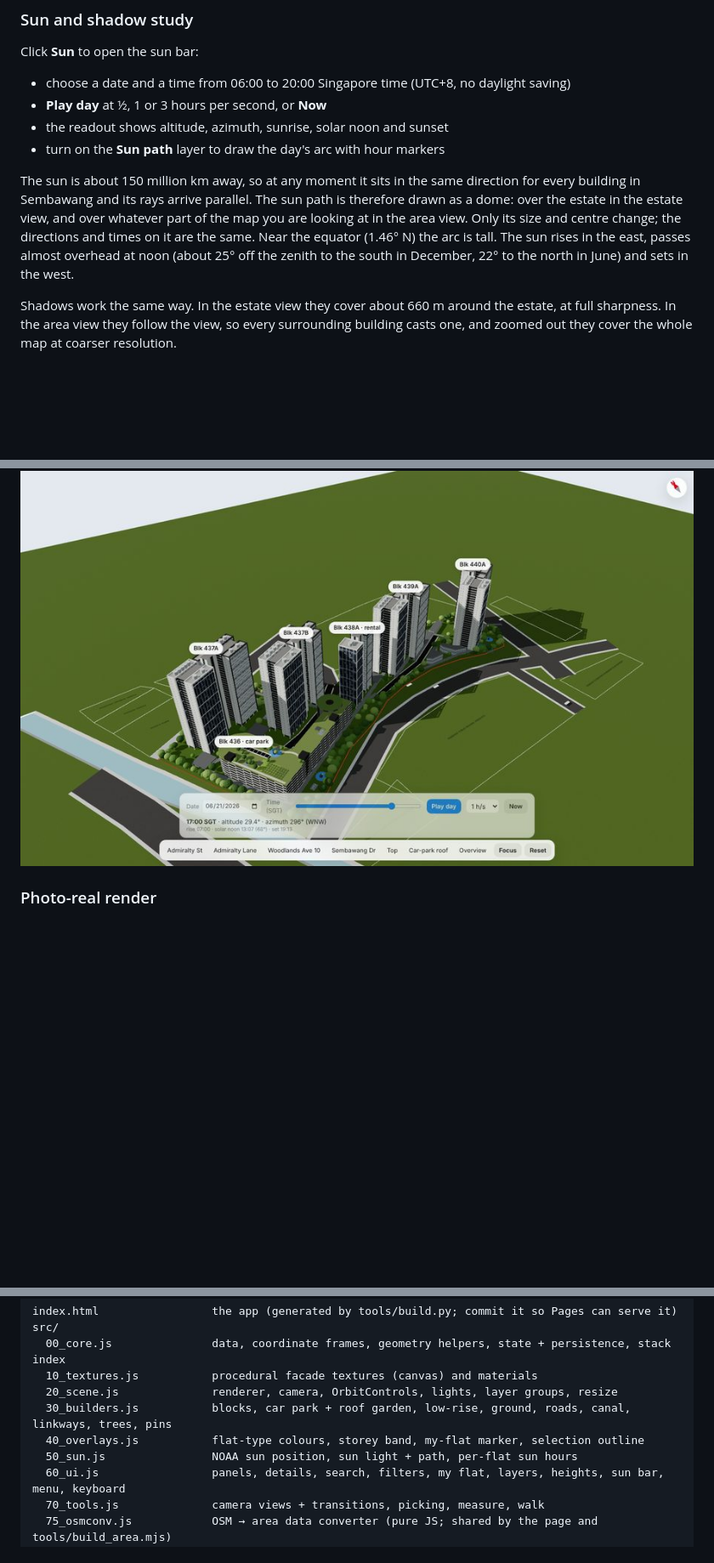
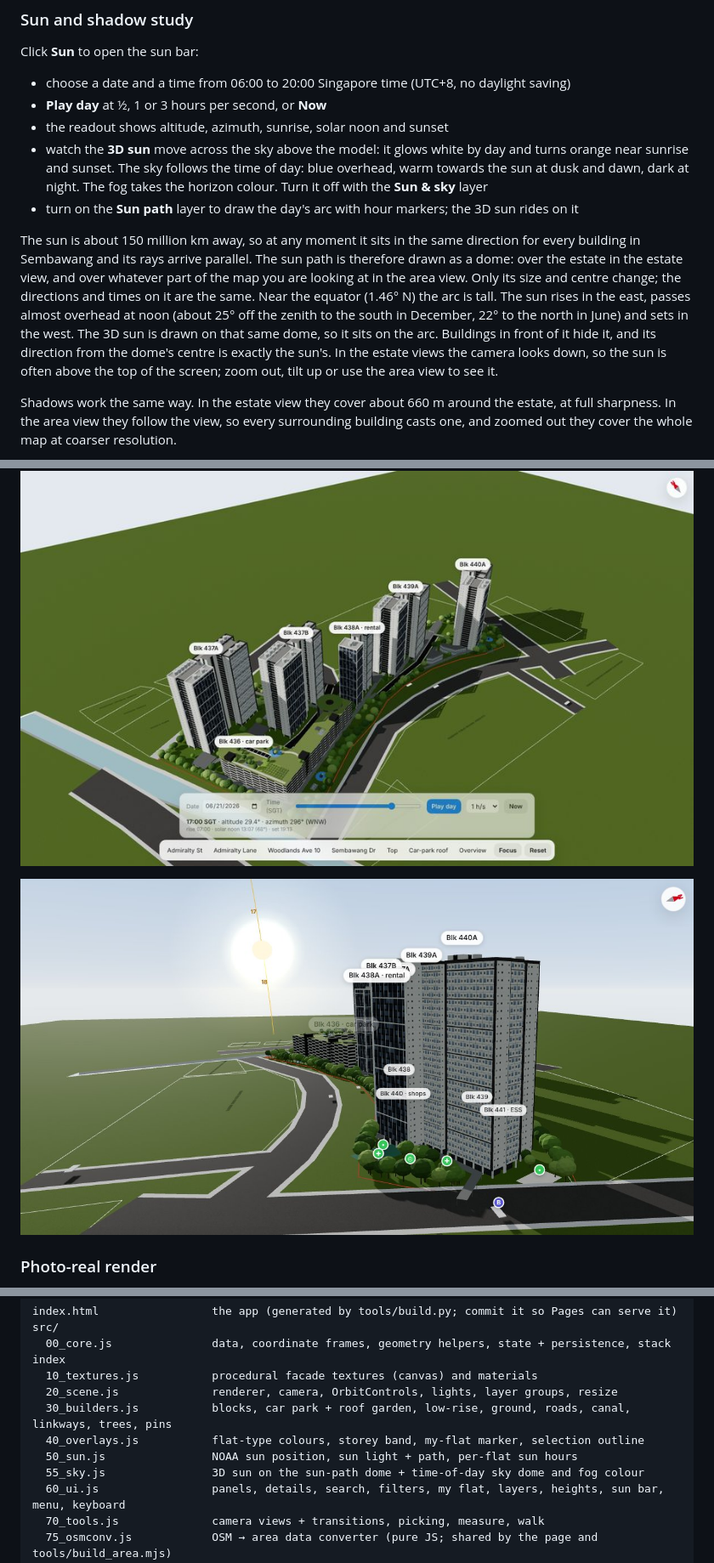
Before and after one commit to jardani1x/sembawang, a Markdown page: README.md, 3 parts joined by grey strips. Shown at 85% size. GitHub-like rendering; pictures changed too: docs/sun3d.jpg (added); blank space fills up the shorter version.

```diff
--- a/README.md
+++ b/README.md
@@ -134,13 +134,16 @@ Click **Sun** to open the sun bar:
 - choose a date and a time from 06:00 to 20:00 Singapore time (UTC+8, no daylight saving)
 - **Play day** at ½, 1 or 3 hours per second, or **Now**
 - the readout shows altitude, azimuth, sunrise, solar noon and sunset
-- turn on the **Sun path** layer to draw the day's arc with hour markers
+- watch the **3D sun** move across the sky above the model: it glows white by day and turns orange near sunrise and sunset. The sky follows the time of day: blue overhead, warm towards the sun at dusk and dawn, dark at night. The fog takes the horizon colour. Turn it off with the **Sun & sky** layer
+- turn on the **Sun path** layer to draw the day's arc with hour markers; the 3D sun rides on it
 
-The sun is about 150 million km away, so at any moment it sits in the same direction for every building in Sembawang and its rays arrive parallel. The sun path is therefore drawn as a dome: over the estate in the estate view, and over whatever part of the map you are looking at in the area view. Only its size and centre change; the directions and times on it are the same. Near the equator (1.46° N) the arc is tall. The sun rises in the east, passes almost overhead at noon (about 25° off the zenith to the south in December, 22° to the north in June) and sets in the west.
+The sun is about 150 million km away, so at any moment it sits in the same direction for every building in Sembawang and its rays arrive parallel. The sun path is therefore drawn as a dome: over the estate in the estate view, and over whatever part of the map you are looking at in the area view. Only its size and centre change; the directions and times on it are the same. Near the equator (1.46° N) the arc is tall. The sun rises in the east, passes almost overhead at noon (about 25° off the zenith to the south in December, 22° to the north in June) and sets in the west. The 3D sun is drawn on that same dome, so it sits on the arc. Buildings in front of it hide it, and its direction from the dome's centre is exactly the sun's. In the estate views the camera looks down, so the sun is often above the top of the screen; zoom out, tilt up or use the area view to see it.
 
 Shadows work the same way. In the estate view they cover about 660 m around the estate, at full sharpness. In the area view they follow the view, so every surrounding building casts one, and zoomed out they cover the whole map at coarser resolution.
 
 ![Sun study, 21 June 17:00](docs/sun-study.jpg)
+
+![The 3D sun on its arc, 17 Nov 17:30, seen from Sembawang Drive](docs/sun3d.jpg)
 
 ### Photo-real render
 **Render** traces the current view with real light paths: direct sun, light from the whole sky, light bounced off walls and the ground, and soft contact shadows. It uses the same sun as the live view (date, time, direction and strength), under a Singapore clear sky that is hazy blue overhead and paler at the horizon, brighter around the sun.
@@ -214,6 +217,7 @@ src/
   30_builders.js           blocks, car park + roof garden, low-rise, ground, roads, canal, linkways, trees, pins
   40_overlays.js           flat-type colours, storey band, my-flat marker, selection outline
   50_sun.js                NOAA sun position, sun light + path, per-flat sun hours
+  55_sky.js                3D sun on the sun-path dome + time-of-day sky dome and fog colour
   60_ui.js                 panels, details, search, filters, my flat, layers, heights, sun bar, menu, keyboard
   70_tools.js              camera views + transitions, picking, measure, walk
   75_osmconv.js            OSM → area data converter (pure JS; shared by the page and tools/build_area.mjs)
```
Also changed, not shown: other parts of README.md (+2 -1 lines), 9 other files.
